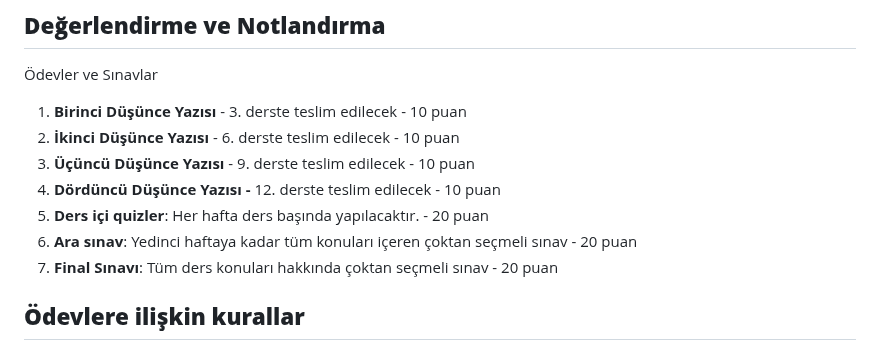
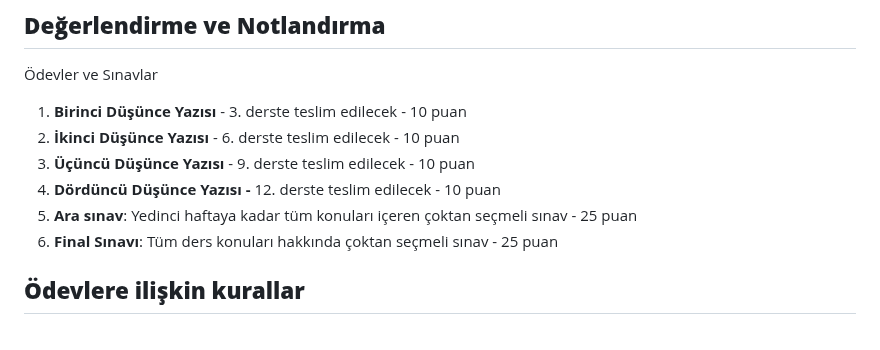
Before and after one commit to dogacol/Lectures, a Markdown page: RTS Teknik Temeller/Syllabus.md, the part around the change. Drawn GitHub-style.

```diff
--- a/RTS Teknik Temeller/Syllabus.md
+++ b/RTS Teknik Temeller/Syllabus.md
@@ -115,9 +115,8 @@ Tüm okumalar Bordell ve Thompson'ın Film Sanatı kitabından olacaktır.
 2. **İkinci Düşünce Yazısı** - 6. derste teslim edilecek - 10 puan
 3. **Üçüncü Düşünce Yazısı** - 9. derste teslim edilecek - 10 puan
 4. **Dördüncü Düşünce Yazısı -** 12. derste teslim edilecek - 10 puan
-5. **Ders içi quizler**: Her hafta ders başında yapılacaktır. - 20 puan
-6. **Ara sınav**: Yedinci haftaya kadar tüm konuları içeren çoktan seçmeli sınav - 20 puan
-7. **Final Sınavı**: Tüm ders konuları hakkında çoktan seçmeli sınav - 20 puan
+5. **Ara sınav**: Yedinci haftaya kadar tüm konuları içeren çoktan seçmeli sınav - 25 puan
+6. **Final Sınavı**: Tüm ders konuları hakkında çoktan seçmeli sınav - 25 puan
 
 ## **Ödevlere ilişkin kurallar**
 **Teslim Tarihleri:**
```
